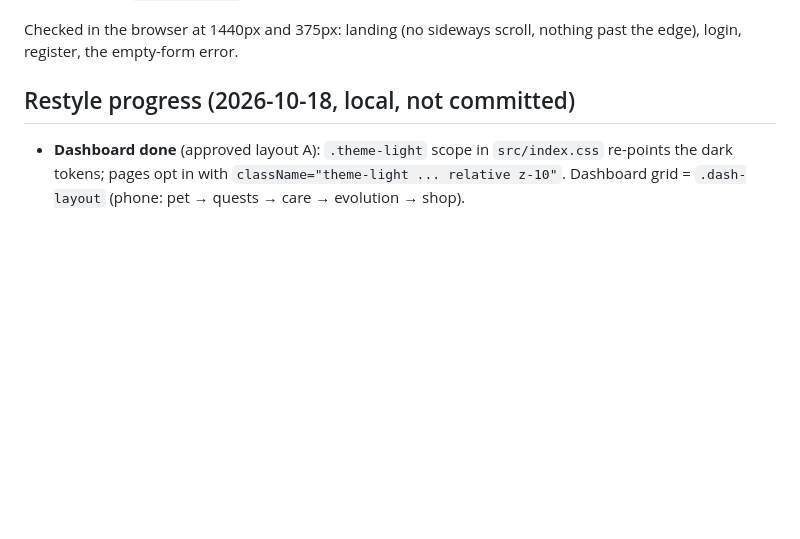
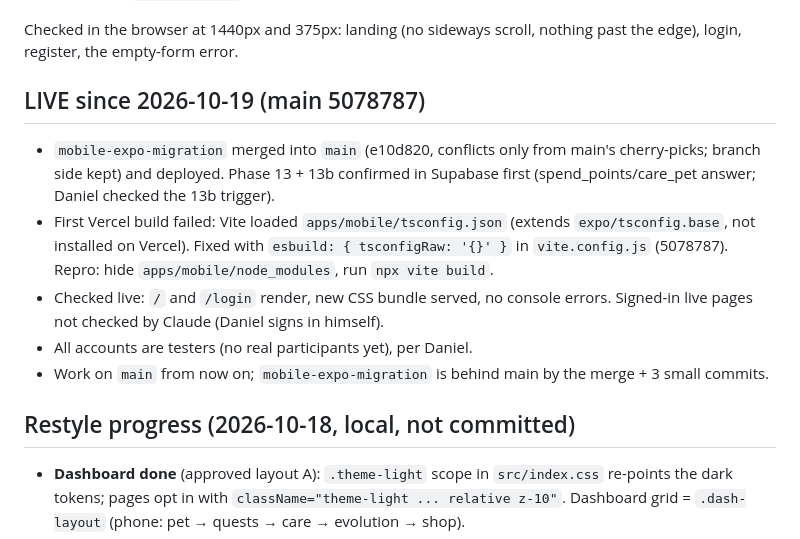
Before and after one commit to DanielEdsmero/petquest-final-ver, a Markdown page: HANDOFF.md, the part around the change. GitHub-like rendering; blank space fills up the shorter version.

Commit message:
HANDOFF: record the deploy and the Vercel tsconfig fix
Co-Authored-By: Claude Opus 5.5 <noreply@anthropic.com>

```diff
--- a/HANDOFF.md
+++ b/HANDOFF.md
@@ -36,6 +36,15 @@ Merging that branch into `main` before running them would break pet care and the
 8. Test regex loosened for the `<Suspense>` wrapper (`tests/mascot-wake-loader.test.mjs`). 198/198 tests pass. `.superpowers/` gitignored.
 
 Checked in the browser at 1440px and 375px: landing (no sideways scroll, nothing past the edge), login, register, the empty-form error.
+
+## LIVE since 2026-10-19 (main 5078787)
+- `mobile-expo-migration` merged into `main` (e10d820, conflicts only from main's cherry-picks; branch side kept) and deployed.
+  Phase 13 + 13b confirmed in Supabase first (spend_points/care_pet answer; Daniel checked the 13b trigger).
+- First Vercel build failed: Vite loaded `apps/mobile/tsconfig.json` (extends `expo/tsconfig.base`, not installed on Vercel).
+  Fixed with `esbuild: { tsconfigRaw: '{}' }` in `vite.config.js` (5078787). Repro: hide `apps/mobile/node_modules`, run `npx vite build`.
+- Checked live: `/` and `/login` render, new CSS bundle served, no console errors. Signed-in live pages not checked by Claude (Daniel signs in himself).
+- All accounts are testers (no real participants yet), per Daniel.
+- Work on `main` from now on; `mobile-expo-migration` is behind main by the merge + 3 small commits.
 
 ## Restyle progress (2026-10-18, local, not committed)
 - **Dashboard done** (approved layout A): `.theme-light` scope in `src/index.css` re-points the dark tokens; pages opt in with
```
